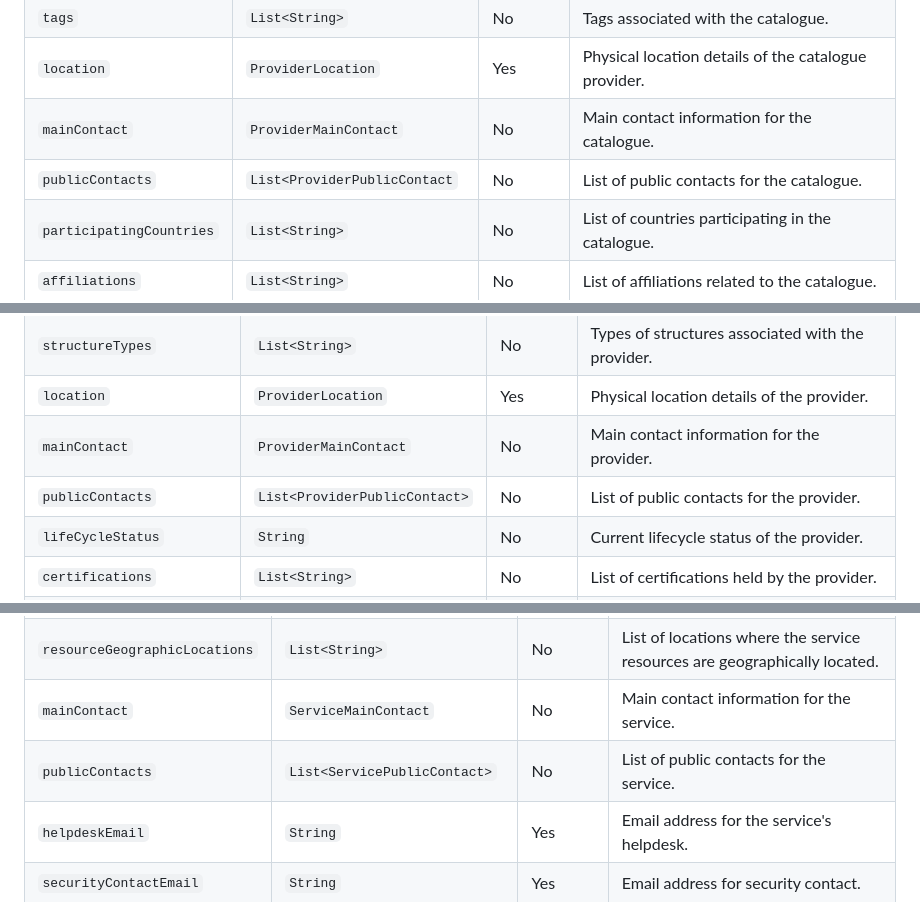
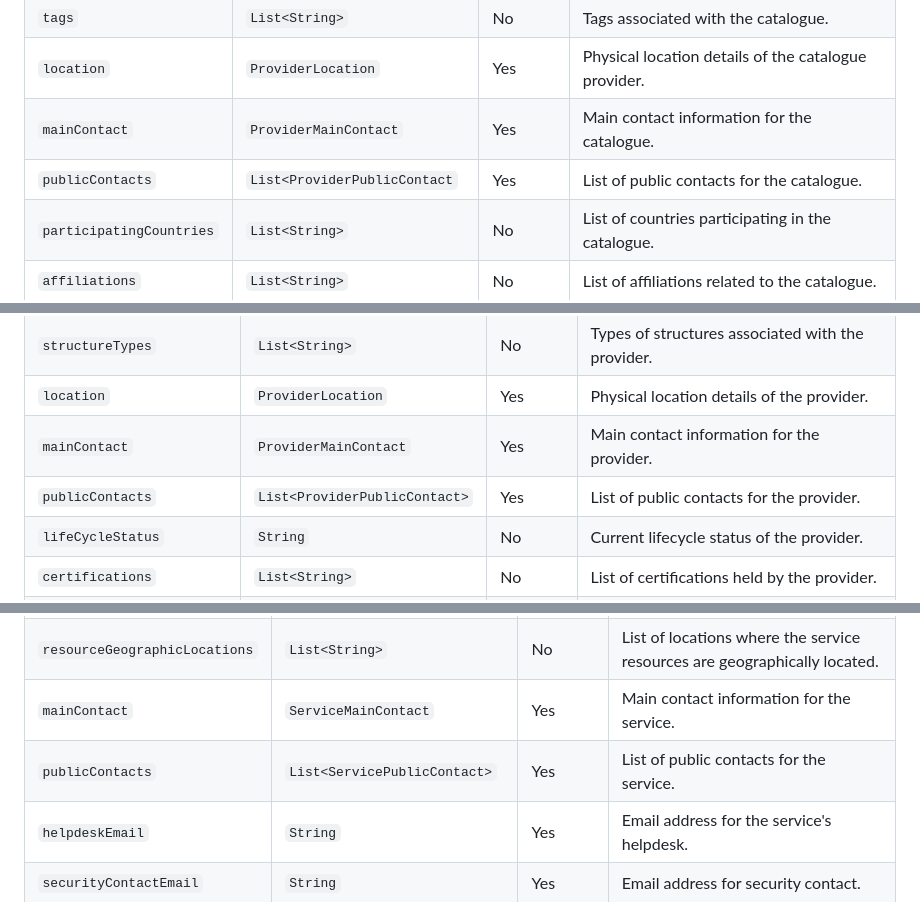
Before and after one commit to madgeek-arc/resource-catalogue-docs, a Markdown page: README.md, 3 parts joined by grey strips. Drawn GitHub-style.

```diff
--- a/README.md
+++ b/README.md
@@ -1340,8 +1340,8 @@
 | `scientificDomains`      | `List<ServiceProviderDomain>` | No       | Scientific domains related to the catalogue's service providers. |
 | `tags`                   | `List<String>`                | No       | Tags associated with the catalogue.                              |
 | `location`               | `ProviderLocation`            | Yes      | Physical location details of the catalogue provider.             |
-| `mainContact`            | `ProviderMainContact`         | No       | Main contact information for the catalogue.                      |
-| `publicContacts`         | `List<ProviderPublicContact`  | No       | List of public contacts for the catalogue.                       |
+| `mainContact`            | `ProviderMainContact`         | Yes      | Main contact information for the catalogue.                      |
+| `publicContacts`         | `List<ProviderPublicContact`  | Yes      | List of public contacts for the catalogue.                       |
 | `participatingCountries` | `List<String>`                | No       | List of countries participating in the catalogue.                |
 | `affiliations`           | `List<String>`                | No       | List of affiliations related to the catalogue.                   |
 | `networks`               | `List<String>`                | No       | Networks associated with the catalogue.                          |
@@ -1838,8 +1838,8 @@
 | `tags`                    | `List<String>`                | No       | Tags associated with the provider.                                                                |
 | `structureTypes`          | `List<String>`                | No       | Types of structures associated with the provider.                                                 |
 | `location`                | `ProviderLocation`            | Yes      | Physical location details of the provider.                                                        |
-| `mainContact`             | `ProviderMainContact`         | No       | Main contact information for the provider.                                                        |
-| `publicContacts`          | `List<ProviderPublicContact>` | No       | List of public contacts for the provider.                                                         |
+| `mainContact`             | `ProviderMainContact`         | Yes      | Main contact information for the provider.                                                        |
+| `publicContacts`          | `List<ProviderPublicContact>` | Yes      | List of public contacts for the provider.                                                         |
 | `lifeCycleStatus`         | `String`                      | No       | Current lifecycle status of the provider.                                                         |
 | `certifications`          | `List<String>`                | No       | List of certifications held by the provider.                                                      |
 | `participatingCountries`  | `List<String>`                | No       | List of countries participating in the provider's services.                                       |
@@ -2051,8 +2051,8 @@
 | `geographicalAvailabilities`  | `List<String>`                | Yes      | List of geographical availabilities of the service.                       |
 | `languageAvailabilities`      | `List<String>`                | Yes      | List of language availabilities of the service.                           |
 | `resourceGeographicLocations` | `List<String>`                | No       | List of locations where the service resources are geographically located. |
-| `mainContact`                 | `ServiceMainContact`          | No       | Main contact information for the service.                                 |
-| `publicContacts`              | `List<ServicePublicContact>`  | No       | List of public contacts for the service.                                  |
+| `mainContact`                 | `ServiceMainContact`          | Yes      | Main contact information for the service.                                 |
+| `publicContacts`              | `List<ServicePublicContact>`  | Yes      | List of public contacts for the service.                                  |
 | `helpdeskEmail`               | `String`                      | Yes      | Email address for the service's helpdesk.                                 |
 | `securityContactEmail`        | `String`                      | Yes      | Email address for security contact.                                       |
 | `trl`                         | `String`                      | Yes      | Technology Readiness Level of the service.                                |
```
Also changed, not shown: other parts of README.md (+1 -1 lines).
